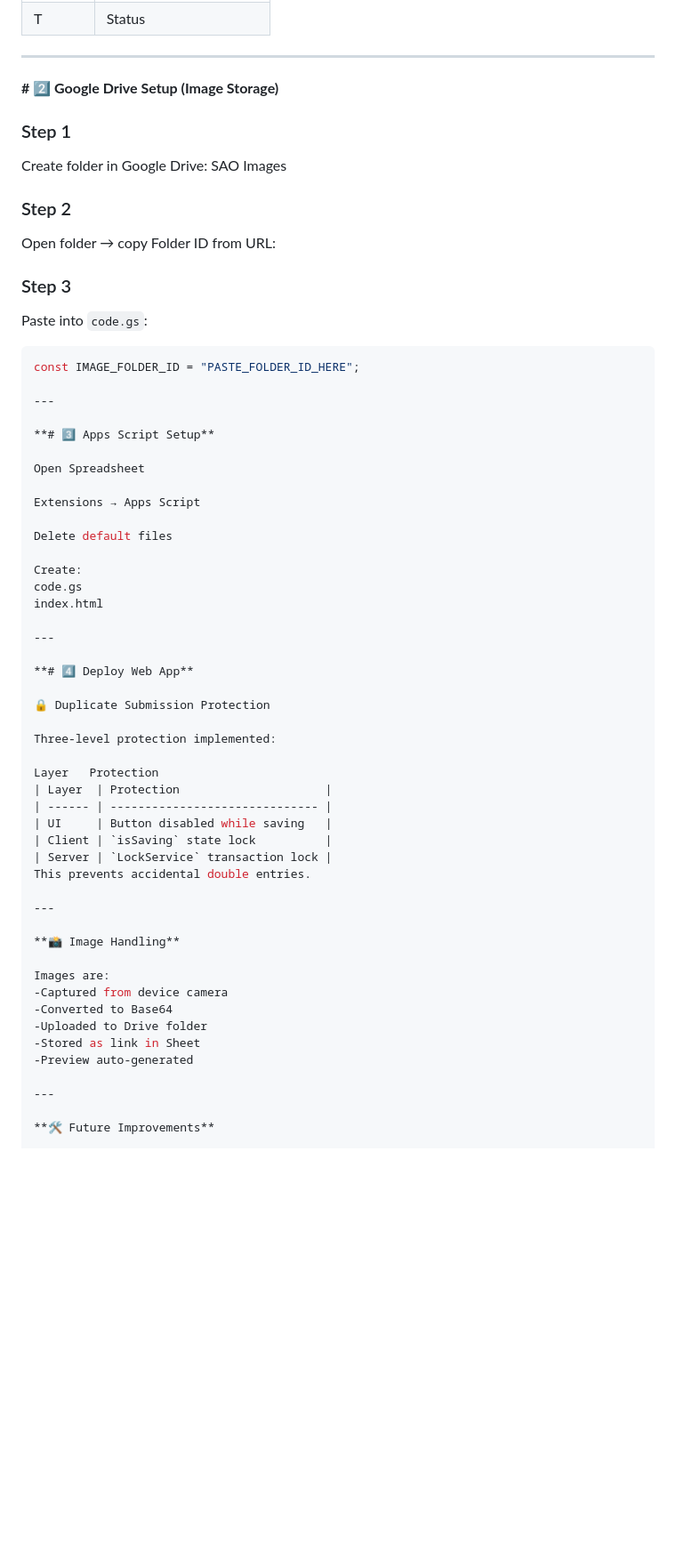
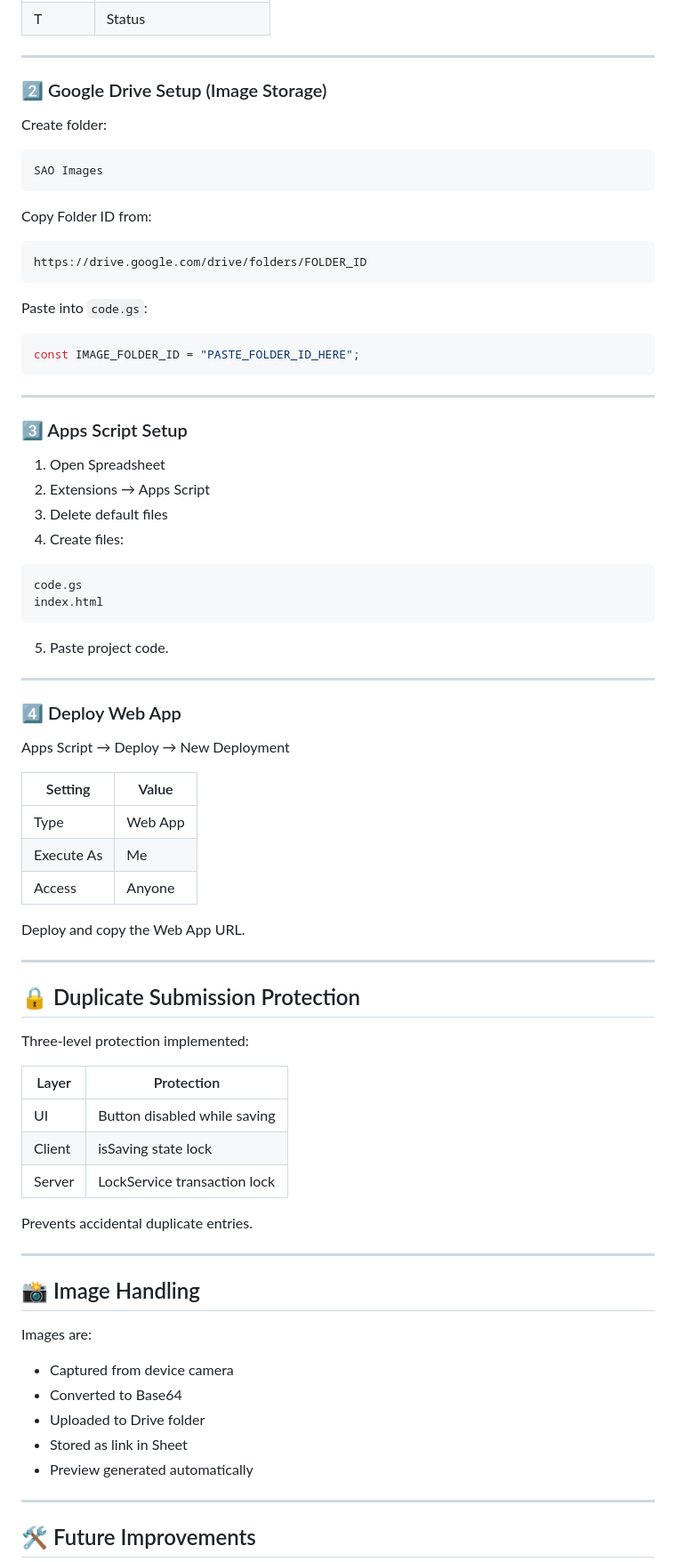
Before and after one commit to Yash-Aparajit/Safety-Audit-Observation, a Markdown page: README.md, the part around one of its changes. Shown at 89% size. Rendered like a GitHub page; blank space fills up the shorter version.

````diff
--- a/README.md
+++ b/README.md
@@ -117,65 +125,83 @@ SAO_Log
 
 ---
 
-**# 2️⃣ Google Drive Setup (Image Storage)**
+### 2️⃣ Google Drive Setup (Image Storage)
 
-### Step 1
-Create folder in Google Drive:
+Create folder:
+
+```
 SAO Images
+```
 
+Copy Folder ID from:
 
-### Step 2
-Open folder → copy Folder ID from URL:
+```
+https://drive.google.com/drive/folders/FOLDER_ID
+```
 
-
-### Step 3
 Paste into `code.gs`:
 
 ```javascript
 const IMAGE_FOLDER_ID = "PASTE_FOLDER_ID_HERE";
+```
 
 ---
 
-**# 3️⃣ Apps Script Setup**
+### 3️⃣ Apps Script Setup
 
-Open Spreadsheet
+1. Open Spreadsheet
+2. Extensions → Apps Script
+3. Delete default files
+4. Create files:
 
-Extensions → Apps Script
-
-Delete default files
-
-Create:
+```
 code.gs
 index.html
+```
+
+5. Paste project code.
 
 ---
 
-**# 4️⃣ Deploy Web App**
+### 4️⃣ Deploy Web App
 
-🔒 Duplicate Submission Protection
+Apps Script → Deploy → New Deployment
+
+| Setting | Value |
+|---|---|
+| Type | Web App |
+| Execute As | Me |
+| Access | Anyone |
+
+Deploy and copy the Web App URL.
+
+---
+
+## 🔒 Duplicate Submission Protection
 
 Three-level protection implemented:
 
-Layer	Protection
-| Layer  | Protection                     |
-| ------ | ------------------------------ |
-| UI     | Button disabled while saving   |
-| Client | `isSaving` state lock          |
-| Server | `LockService` transaction lock |
-This prevents accidental double entries.
+| Layer | Protection |
+|---|---|
+| UI | Button disabled while saving |
+| Client | isSaving state lock |
+| Server | LockService transaction lock |
+
+Prevents accidental duplicate entries.
 
 ---
 
-**📸 Image Handling**
+## 📸 Image Handling
 
 Images are:
--Captured from device camera
--Converted to Base64
--Uploaded to Drive folder
--Stored as link in Sheet
--Preview auto-generated
+
+- Captured from device camera
+- Converted to Base64
+- Uploaded to Drive folder
+- Stored as link in Sheet
+- Preview generated automatically
 
 ---
 
-**🛠 Future Improvements**
+## 🛠 Future Improvements
 
````
Also changed, not shown: other parts of README.md (+39 -31 lines).
